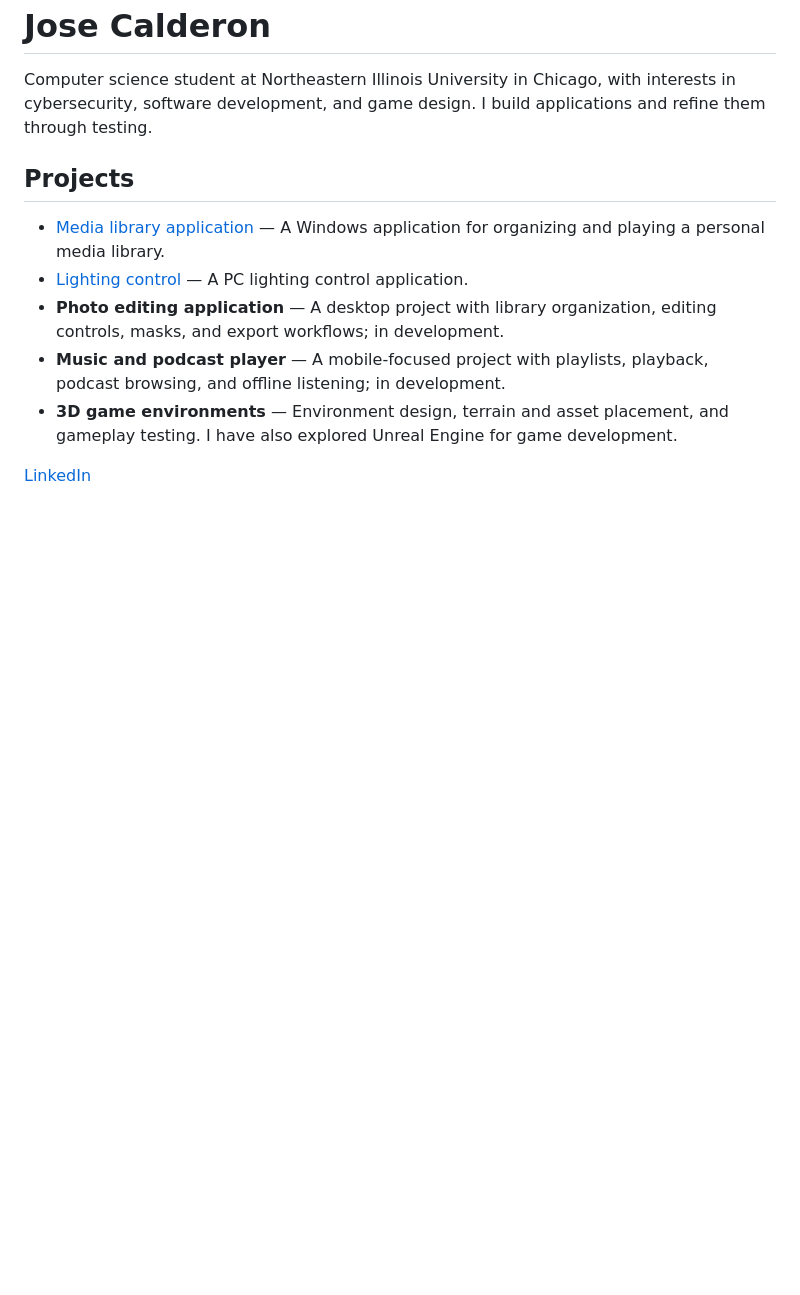
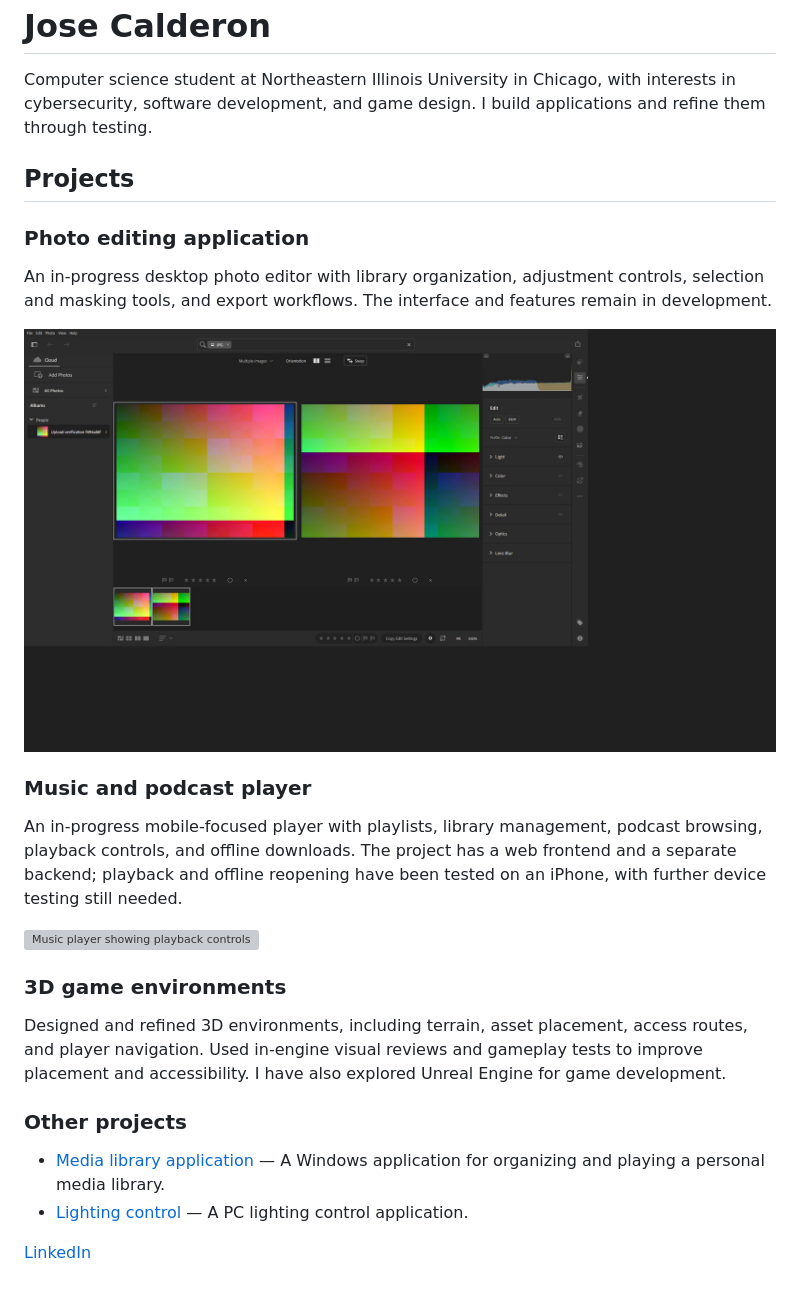
Before and after one commit to iconicJose/iconicJose, a Markdown page: README.md, the part around the change. Drawn GitHub-style; pictures changed too: images/photo-editor.png (added); blank space fills up the shorter version; grey boxes are pictures that could not be loaded.

Commit message:
Showcase application projects with screenshots

```diff
--- a/README.md
+++ b/README.md
@@ -4,10 +4,25 @@ Computer science student at Northeastern Illinois University in Chicago, with in
 
 ## Projects
 
+### Photo editing application
+
+An in-progress desktop photo editor with library organization, adjustment controls, selection and masking tools, and export workflows. The interface and features remain in development.
+
+![Photo editing application showing image comparison and editing controls](images/photo-editor.png)
+
+### Music and podcast player
+
+An in-progress mobile-focused player with playlists, library management, podcast browsing, playback controls, and offline downloads. The project has a web frontend and a separate backend; playback and offline reopening have been tested on an iPhone, with further device testing still needed.
+
+<img src="images/music-player.png" alt="Music player showing playback controls" width="300">
+
+### 3D game environments
+
+Designed and refined 3D environments, including terrain, asset placement, access routes, and player navigation. Used in-engine visual reviews and gameplay tests to improve placement and accessibility. I have also explored Unreal Engine for game development.
+
+### Other projects
+
 - [Media library application](https://github.com/iconicJose/MediaServer-Published) — A Windows application for organizing and playing a personal media library.
 - [Lighting control](https://github.com/iconicJose/light-control) — A PC lighting control application.
-- **Photo editing application** — A desktop project with library organization, editing controls, masks, and export workflows; in development.
-- **Music and podcast player** — A mobile-focused project with playlists, playback, podcast browsing, and offline listening; in development.
-- **3D game environments** — Environment design, terrain and asset placement, and gameplay testing. I have also explored Unreal Engine for game development.
 
 [LinkedIn](https://www.linkedin.com/in/jose-calderon-504b65304/)
```
Also changed, not shown: 1 other file.
